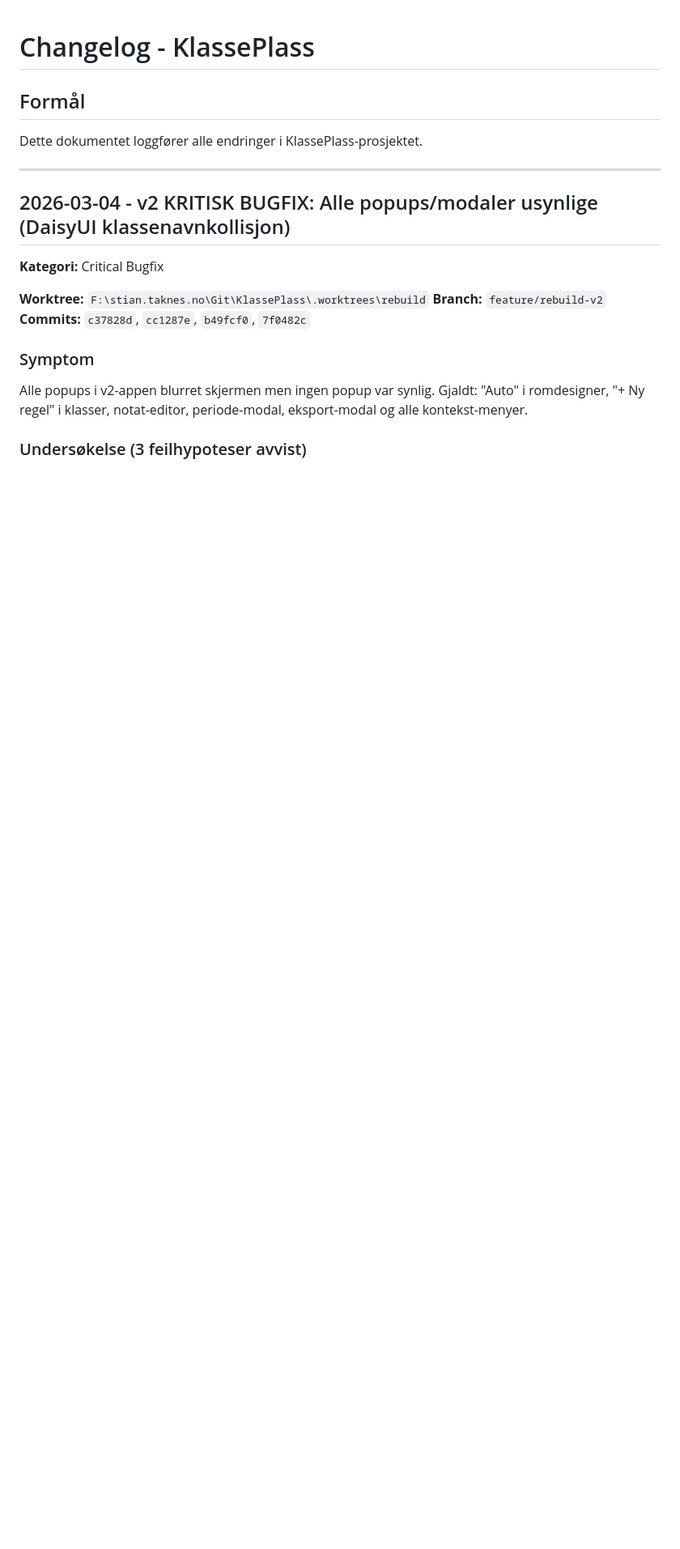
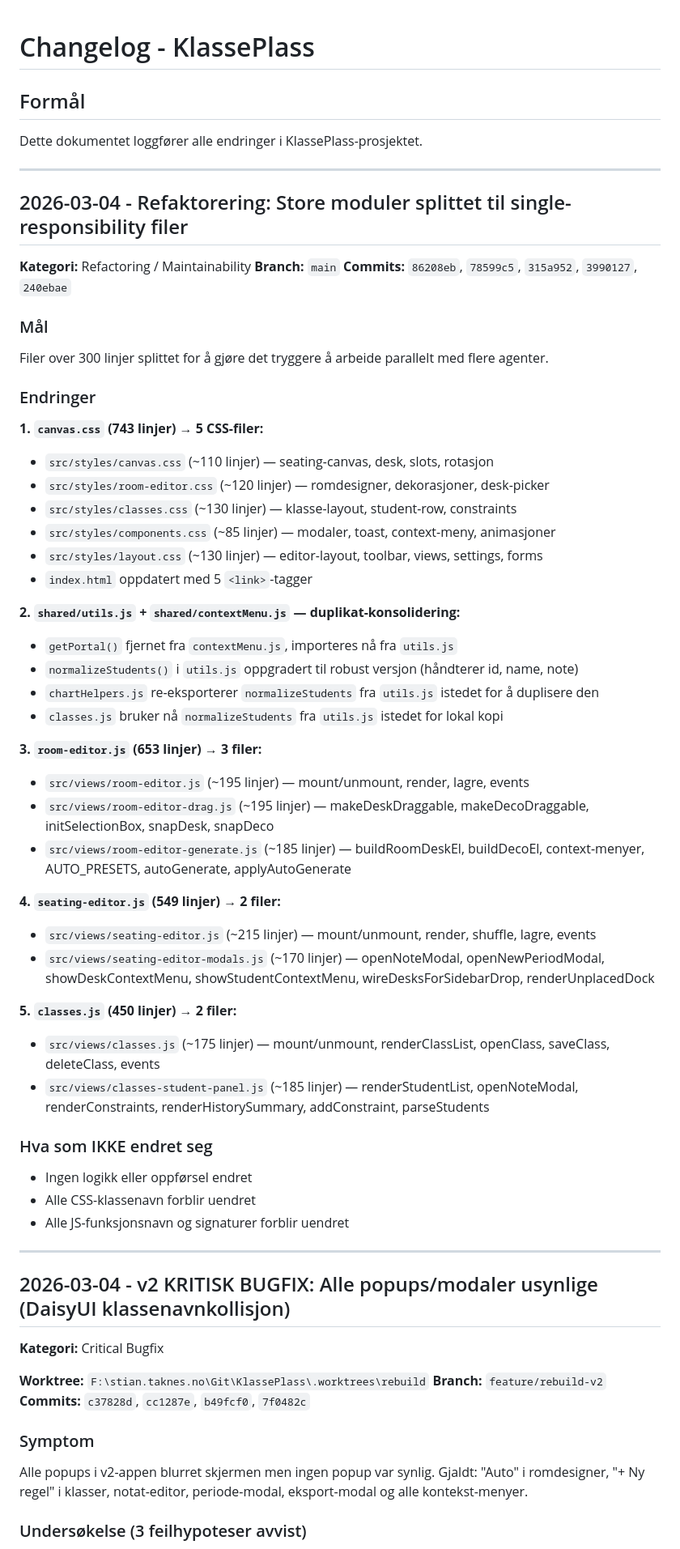
Before and after one commit to takoie/KlassePlass, a Markdown page: .agent/changelog.md, the part around the change. Shown at 81% size. Drawn GitHub-style; blank space fills up the shorter version.

Commit message:
docs: update changelog with module refactoring details
Made-with: Cursor

```diff
--- a/.agent/changelog.md
+++ b/.agent/changelog.md
@@ -2,6 +2,51 @@
 
 ## Formål
 Dette dokumentet loggfører alle endringer i KlassePlass-prosjektet.
+
+---
+
+## 2026-03-04 - Refaktorering: Store moduler splittet til single-responsibility filer
+
+**Kategori:** Refactoring / Maintainability
+**Branch:** `main`
+**Commits:** `86208eb`, `78599c5`, `315a952`, `3990127`, `240ebae`
+
+### Mål
+Filer over 300 linjer splittet for å gjøre det tryggere å arbeide parallelt med flere agenter.
+
+### Endringer
+
+**1. `canvas.css` (743 linjer) → 5 CSS-filer:**
+- `src/styles/canvas.css` (~110 linjer) — seating-canvas, desk, slots, rotasjon
+- `src/styles/room-editor.css` (~120 linjer) — romdesigner, dekorasjoner, desk-picker
+- `src/styles/classes.css` (~130 linjer) — klasse-layout, student-row, constraints
+- `src/styles/components.css` (~85 linjer) — modaler, toast, context-meny, animasjoner
+- `src/styles/layout.css` (~130 linjer) — editor-layout, toolbar, views, settings, forms
+- `index.html` oppdatert med 5 `<link>`-tagger
+
+**2. `shared/utils.js` + `shared/contextMenu.js` — duplikat-konsolidering:**
+- `getPortal()` fjernet fra `contextMenu.js`, importeres nå fra `utils.js`
+- `normalizeStudents()` i `utils.js` oppgradert til robust versjon (håndterer id, name, note)
+- `chartHelpers.js` re-eksporterer `normalizeStudents` fra `utils.js` istedet for å duplisere den
+- `classes.js` bruker nå `normalizeStudents` fra `utils.js` istedet for lokal kopi
+
+**3. `room-editor.js` (653 linjer) → 3 filer:**
+- `src/views/room-editor.js` (~195 linjer) — mount/unmount, render, lagre, events
+- `src/views/room-editor-drag.js` (~195 linjer) — makeDeskDraggable, makeDecoDraggable, initSelectionBox, snapDesk, snapDeco
+- `src/views/room-editor-generate.js` (~185 linjer) — buildRoomDeskEl, buildDecoEl, context-menyer, AUTO_PRESETS, autoGenerate, applyAutoGenerate
+
+**4. `seating-editor.js` (549 linjer) → 2 filer:**
+- `src/views/seating-editor.js` (~215 linjer) — mount/unmount, render, shuffle, lagre, events
+- `src/views/seating-editor-modals.js` (~170 linjer) — openNoteModal, openNewPeriodModal, showDeskContextMenu, showStudentContextMenu, wireDesksForSidebarDrop, renderUnplacedDock
+
+**5. `classes.js` (450 linjer) → 2 filer:**
+- `src/views/classes.js` (~175 linjer) — mount/unmount, renderClassList, openClass, saveClass, deleteClass, events
+- `src/views/classes-student-panel.js` (~185 linjer) — renderStudentList, openNoteModal, renderConstraints, renderHistorySummary, addConstraint, parseStudents
+
+### Hva som IKKE endret seg
+- Ingen logikk eller oppførsel endret
+- Alle CSS-klassenavn forblir uendret
+- Alle JS-funksjonsnavn og signaturer forblir uendret
 
 ---
 
```
